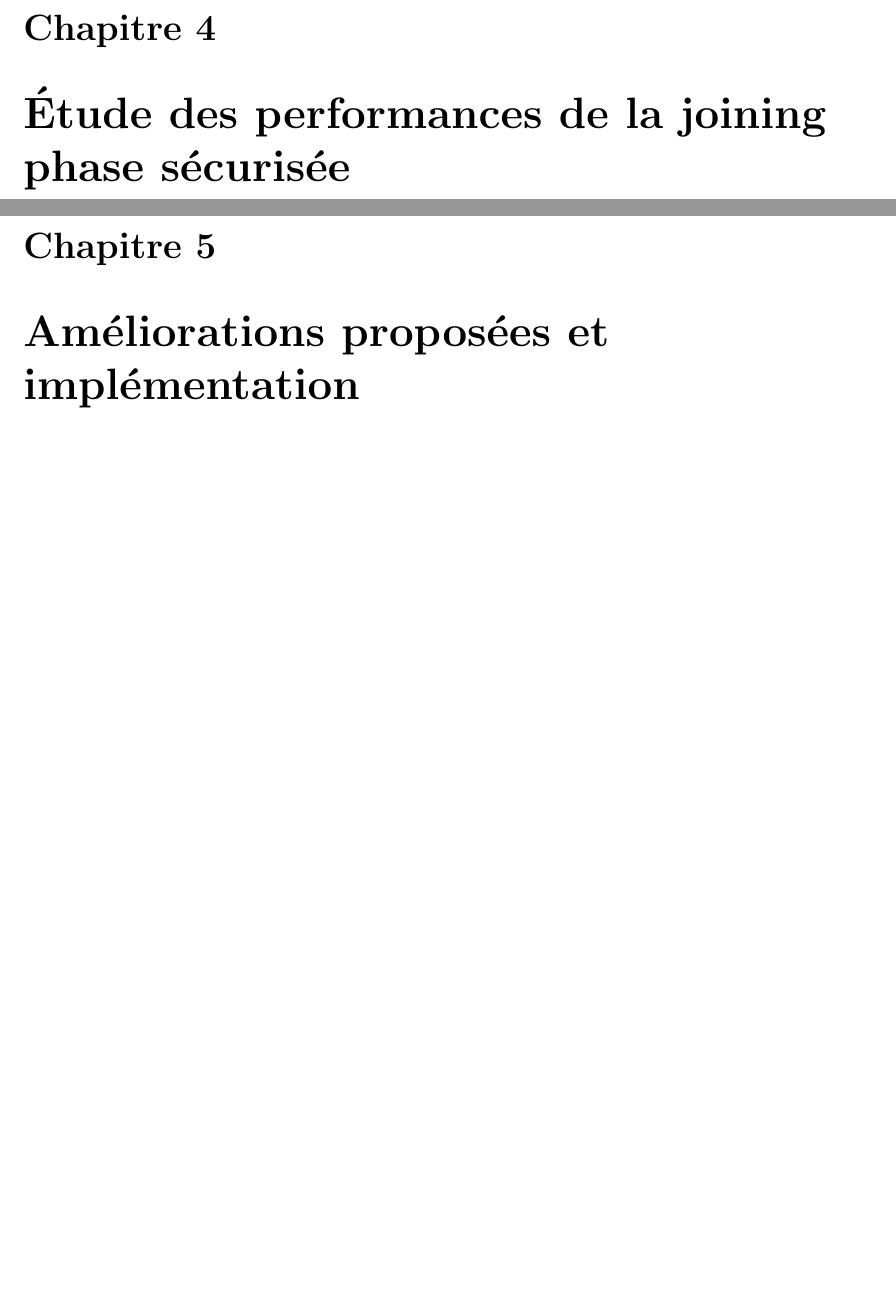
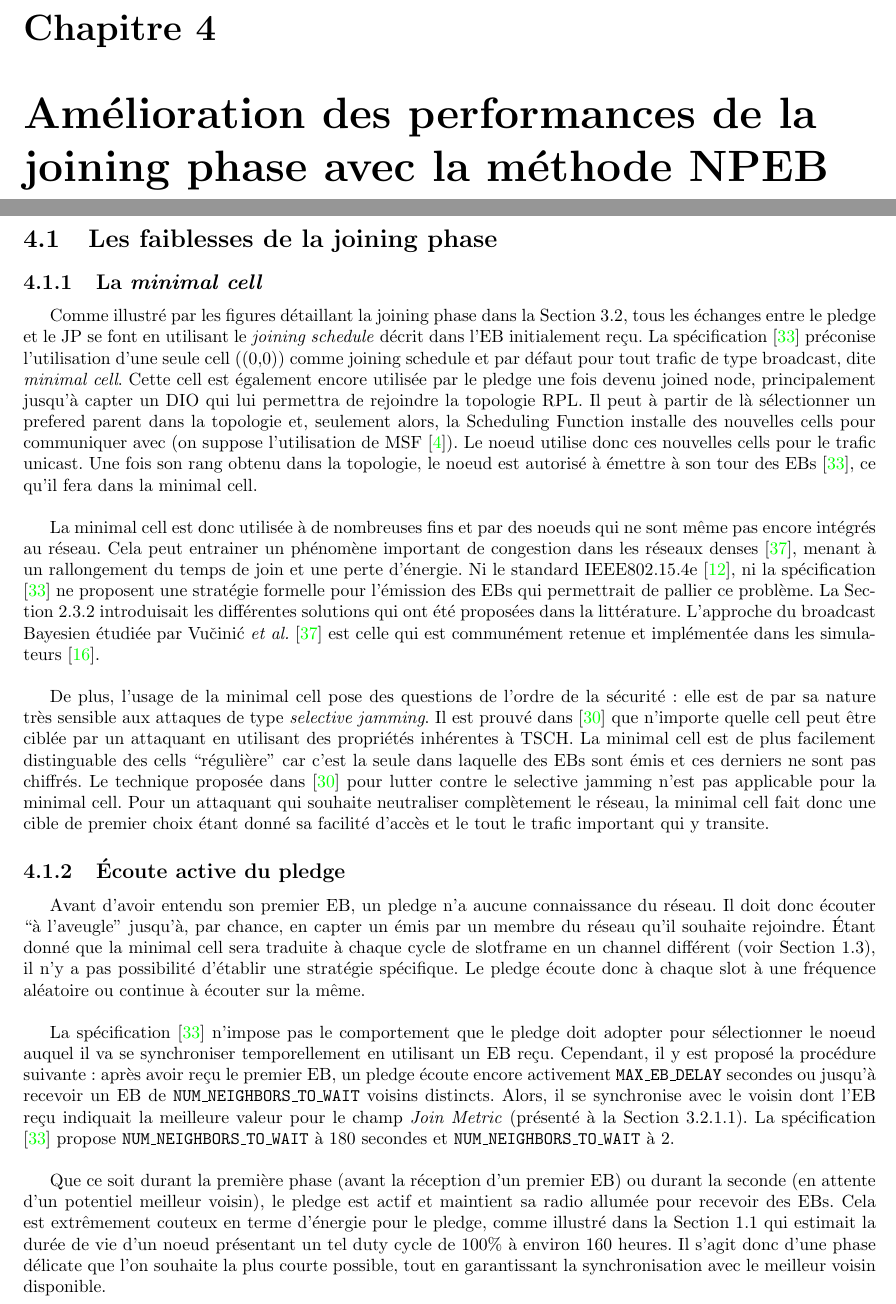
Before and after one commit to RemDec/memoire6TiSCH, a LaTeX document (rapport/memoire.tex): two parts of pages 58 and 59 of 64 before the commit and two parts of pages 58 and 59 of 66 after it, joined at a grey line, cut so that both start at the same text, the shorter picture padded with empty space. Compiled offline with pdfLaTeX.

Commit message:
start NPEB$

```diff
--- a/rapport/memoire.tex
+++ b/rapport/memoire.tex
@@ -1483,5 +1473,0 @@ Le préfixe IPv6 du réseau peut être obtenu de différentes façons. Si le JRC
-\chapter{Étude des performances de la joining phase sécurisée}
-\newpage
-
-
-\chapter{Améliorations proposées et implémentation}
@@ -1496,0 +1476,22 @@ Le préfixe IPv6 du réseau peut être obtenu de différentes façons. Si le JRC
+\chapter{Amélioration des performances de la joining phase avec la méthode NPEB}
+\newpage
+
+\section{Les faiblesses de la joining phase}
+
+\subsection{La \textit{minimal cell}}
+
+Comme illustré par les figures détaillant la joining phase dans la \wordlink{Section}{join_phase_analysis}, tous les échanges entre le pledge et le JP se font en utilisant le \textit{joining schedule} décrit dans l'EB initialement reçu. La spécification \cite{rfc8180} préconise l'utilisation d'une seule cell ((0,0)) comme joining schedule et par défaut pour tout trafic de type broadcast, dite \textit{minimal cell}. Cette cell est également encore utilisée par le pledge une fois devenu joined node, principalement jusqu'à capter un DIO qui lui permettra de rejoindre la topologie RPL. Il peut à partir de là sélectionner un prefered parent dans la topologie et, seulement alors, la Scheduling Function installe des nouvelles cells pour communiquer avec (on suppose l'utilisation de MSF \cite{ietf-6tisch-msf-10}). Le noeud utilise donc ces nouvelles cells pour le trafic unicast. Une fois son rang obtenu dans la topologie, le noeud est autorisé à émettre à son tour des EBs \cite{rfc8180}, ce qu'il fera dans la minimal cell.\\
+
+La minimal cell est donc utilisée à de nombreuses fins et par des noeuds qui ne sont même pas encore intégrés au réseau. Cela peut entrainer un phénomène important de congestion dans les réseaux denses \cite{broadcast-strategies}, menant à un rallongement du temps de join et une perte d'énergie. Ni le standard IEEE802.15.4e \cite{IEEE802.15.4}, ni la spécification \cite{rfc8180} ne proposent une stratégie formelle pour l'émission des EBs qui permettrait de pallier ce problème. La \wordlink{Section}{joinphase} introduisait les différentes solutions qui ont été proposées dans la littérature. L'approche du broadcast Bayesien étudiée par Vučinić \textit{et al.} \cite{broadcast-strategies} est celle qui est communément retenue et implémentée dans les simulateurs \cite{simulating-6TiSCH}.\\
+
+De plus, l'usage de la minimal cell pose des questions de l'ordre de la sécurité : elle est de par sa nature très sensible aux attaques de type \textit{selective jamming}. Il est prouvé dans \cite{tiloca-6tisch-robust-scheduling-02} que n'importe quelle cell peut être ciblée par un attaquant en utilisant des propriétés inhérentes à TSCH. La minimal cell est de plus facilement distinguable des cells ``régulière" car c'est la seule dans laquelle des EBs sont émis et ces derniers ne sont pas chiffrés. Le technique proposée dans \cite{tiloca-6tisch-robust-scheduling-02} pour lutter contre le selective jamming n'est pas applicable pour la minimal cell. Pour un attaquant qui souhaite neutraliser complètement le réseau, la minimal cell fait donc une cible de premier choix étant donné sa facilité d'accès et le tout le trafic important qui y transite.
+
+\subsection{Écoute active du pledge}
+
+Avant d'avoir entendu son premier EB, un pledge n'a aucune connaissance du réseau. Il doit donc écouter ``à l'aveugle" jusqu'à, par chance, en capter un émis par un membre du réseau qu'il souhaite rejoindre. Étant donné que la minimal cell sera traduite à chaque cycle de slotframe en un channel différent (voir \wordlink{Section}{tschfond}), il n'y a pas possibilité d'établir une stratégie spécifique. Le pledge écoute donc à chaque slot à une fréquence aléatoire ou continue à écouter sur la même.\\
+
+La spécification \cite{rfc8180} n'impose pas le comportement que le pledge doit adopter pour sélectionner le noeud auquel il va se synchroniser temporellement en utilisant un EB reçu. Cependant, il y est proposé la procédure suivante : après avoir reçu le premier EB, un pledge écoute encore activement \texttt{MAX\_EB\_DELAY} secondes ou jusqu'à recevoir un EB de \texttt{NUM\_NEIGHBORS\_TO\_WAIT} voisins distincts. Alors, il se synchronise avec le voisin dont l'EB reçu indiquait la meilleure valeur pour le champ \textit{Join Metric} (présenté à la \wordlink{Section}{global_EB}). La spécification \cite{rfc8180} propose \texttt{NUM\_NEIGHBORS\_TO\_WAIT} à 180 secondes et \texttt{NUM\_NEIGHBORS\_TO\_WAIT} à 2.\\
+
+Que ce soit durant la première phase (avant la réception d'un premier EB) ou durant la seconde (en attente d'un potentiel meilleur voisin), le pledge est actif et maintient sa radio allumée pour recevoir des EBs. Cela est extrêmement couteux en terme d'énergie pour le pledge, comme illustré dans la \wordlink{Section}{WSNs} qui estimait la durée de vie d'un noeud présentant un tel duty cycle de 100\% à environ 160 heures. Il s'agit donc d'une phase délicate que l'on souhaite la plus courte possible, tout en garantissant la synchronisation avec le meilleur voisin disponible.
+
+\newpage
```
Also changed, not shown: rapport/memoire.tex (44 more changed lines), 6 other files.
